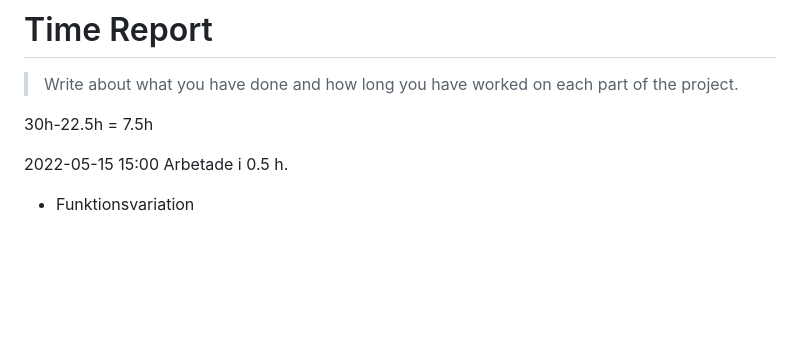
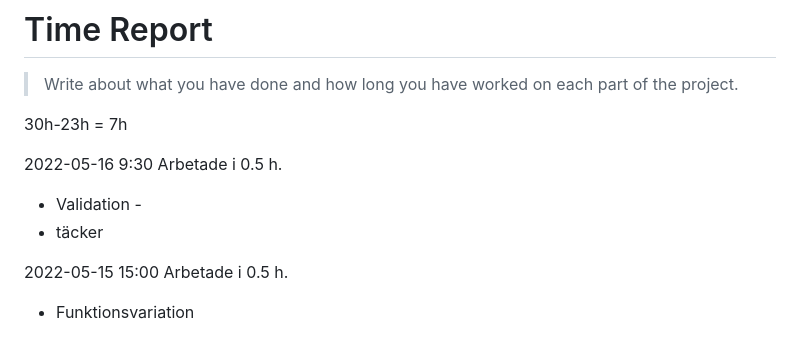
Before and after one commit to vuxcode/we1-project-TradKroonan, a Markdown page: time-report.md, the part around the change. GitHub-like rendering; blank space fills up the shorter version.

```diff
--- a/time-report.md
+++ b/time-report.md
@@ -2,7 +2,10 @@
 
 > Write about what you have done and how long you have worked on each part of the project.
 
-30h-22.5h = 7.5h
+30h-23h = 7h
+
+2022-05-16 9:30 Arbetade i 0.5 h.
+- Validation - <li> täcker <a>
 
 2022-05-15 15:00 Arbetade i 0.5 h.
 - Funktionsvariation
```
